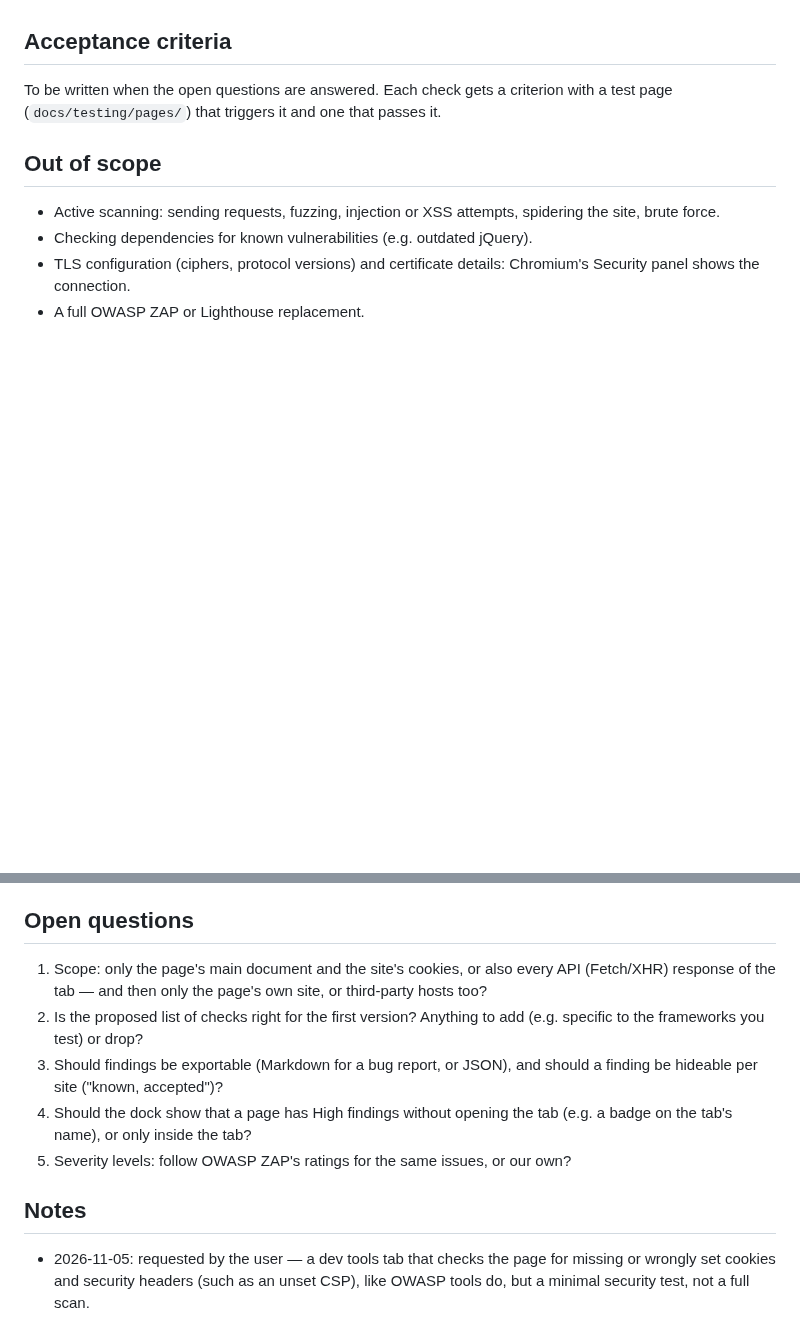
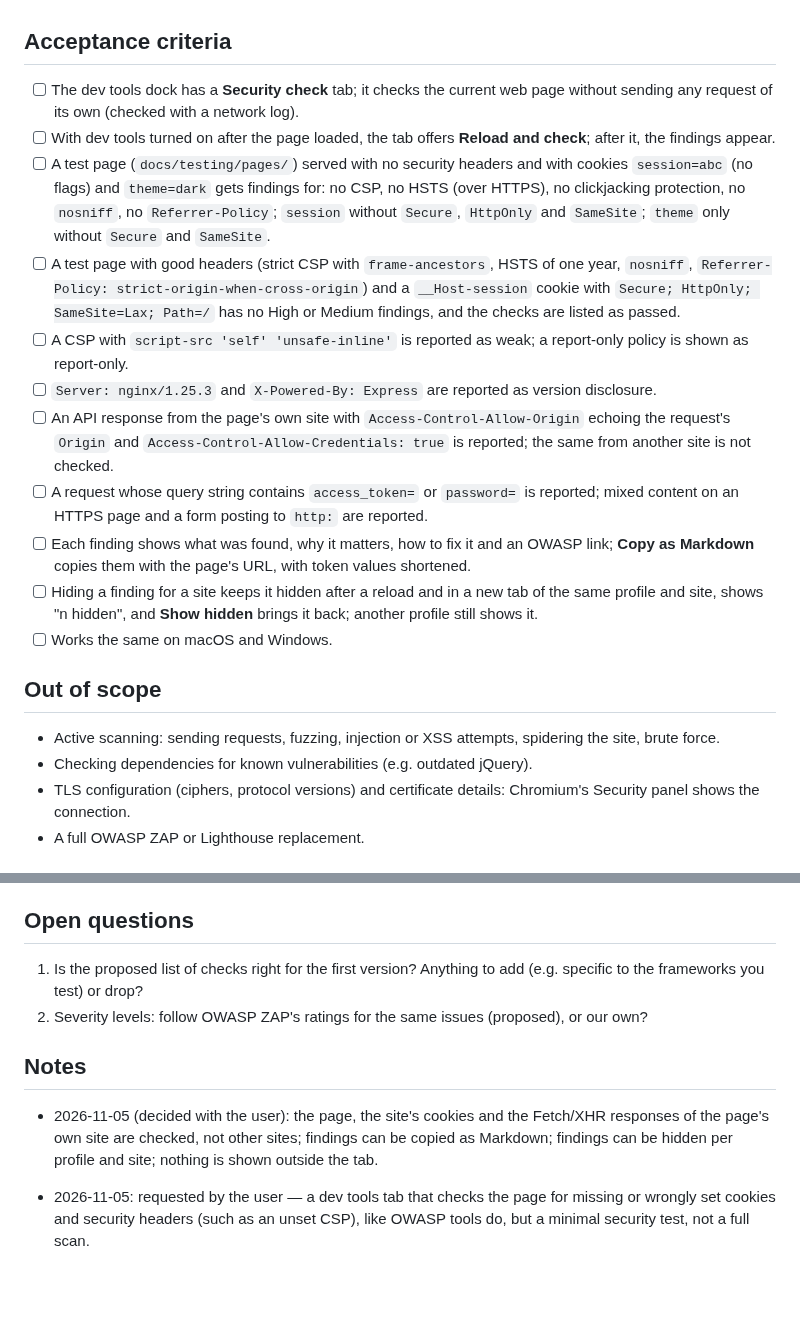
Before and after one commit to DreaddCZ/brouk, a Markdown page: specs/029-security-check.md, 2 parts joined by grey strips. GitHub-like rendering; blank space fills up the shorter version.

Commit message:
docs(029): scope, export, hiding and acceptance criteria
Co-Authored-By: Claude Opus 5.5 (1M context) <noreply@anthropic.com>
Claude-Session: https://claude.ai/code/session_01BE6UzfitvGnEW87u3du1dt

```diff
--- a/specs/029-security-check.md
+++ b/specs/029-security-check.md
@@ -47,7 +52,17 @@ Findings are listed by severity (**High**, **Medium**, **Low**, **Info**), each
 
 ## Acceptance criteria
 
-To be written when the open questions are answered. Each check gets a criterion with a test page (`docs/testing/pages/`) that triggers it and one that passes it.
+- [ ] The dev tools dock has a **Security check** tab; it checks the current web page without sending any request of its own (checked with a network log).
+- [ ] With dev tools turned on after the page loaded, the tab offers **Reload and check**; after it, the findings appear.
+- [ ] A test page (`docs/testing/pages/`) served with no security headers and with cookies `session=abc` (no flags) and `theme=dark` gets findings for: no CSP, no HSTS (over HTTPS), no clickjacking protection, no `nosniff`, no `Referrer-Policy`; `session` without `Secure`, `HttpOnly` and `SameSite`; `theme` only without `Secure` and `SameSite`.
+- [ ] A test page with good headers (strict CSP with `frame-ancestors`, HSTS of one year, `nosniff`, `Referrer-Policy: strict-origin-when-cross-origin`) and a `__Host-session` cookie with `Secure; HttpOnly; SameSite=Lax; Path=/` has no High or Medium findings, and the checks are listed as passed.
+- [ ] A CSP with `script-src 'self' 'unsafe-inline'` is reported as weak; a report-only policy is shown as report-only.
+- [ ] `Server: nginx/1.25.3` and `X-Powered-By: Express` are reported as version disclosure.
+- [ ] An API response from the page's own site with `Access-Control-Allow-Origin` echoing the request's `Origin` and `Access-Control-Allow-Credentials: true` is reported; the same from another site is not checked.
+- [ ] A request whose query string contains `access_token=` or `password=` is reported; mixed content on an HTTPS page and a form posting to `http:` are reported.
+- [ ] Each finding shows what was found, why it matters, how to fix it and an OWASP link; **Copy as Markdown** copies them with the page's URL, with token values shortened.
+- [ ] Hiding a finding for a site keeps it hidden after a reload and in a new tab of the same profile and site, shows "n hidden", and **Show hidden** brings it back; another profile still shows it.
+- [ ] Works the same on macOS and Windows.
 
 ## Out of scope
 
@@ -62,13 +77,12 @@ Proposed: the list of session cookie names and of secret query parameter names (
 
 ## Open questions
 
-1. Scope: only the page's main document and the site's cookies, or also every API (Fetch/XHR) response of the tab — and then only the page's own site, or third-party hosts too?
-2. Is the proposed list of checks right for the first version? Anything to add (e.g. specific to the frameworks you test) or drop?
-3. Should findings be exportable (Markdown for a bug report, or JSON), and should a finding be hideable per site ("known, accepted")?
-4. Should the dock show that a page has High findings without opening the tab (e.g. a badge on the tab's name), or only inside the tab?
-5. Severity levels: follow OWASP ZAP's ratings for the same issues, or our own?
+1. Is the proposed list of checks right for the first version? Anything to add (e.g. specific to the frameworks you test) or drop?
+2. Severity levels: follow OWASP ZAP's ratings for the same issues (proposed), or our own?
 
 ## Notes
+
+- 2026-11-05 (decided with the user): the page, the site's cookies and the Fetch/XHR responses of the page's own site are checked, not other sites; findings can be copied as Markdown; findings can be hidden per profile and site; nothing is shown outside the tab.
 
 - 2026-11-05: requested by the user — a dev tools tab that checks the page for missing or wrongly set cookies and security headers (such as an unset CSP), like OWASP tools do, but a minimal security test, not a full scan.
 - Comparable: OWASP ZAP's passive scan rules (cookie flags, CSP, HSTS, X-Content-Type-Options, anti-clickjacking, server version leaks, CORS), Lighthouse's Best practices (CSP effective against XSS, HSTS, COOP, clickjacking), securityheaders.com and Mozilla Observatory (headers only, on the public site). Chrome's DevTools has nothing like this: its Issues panel reports some cookie problems (SameSite, third-party cookies) and its Security panel the connection.
```
Also changed, not shown: other parts of specs/029-security-check.md (+6 -1 lines).
